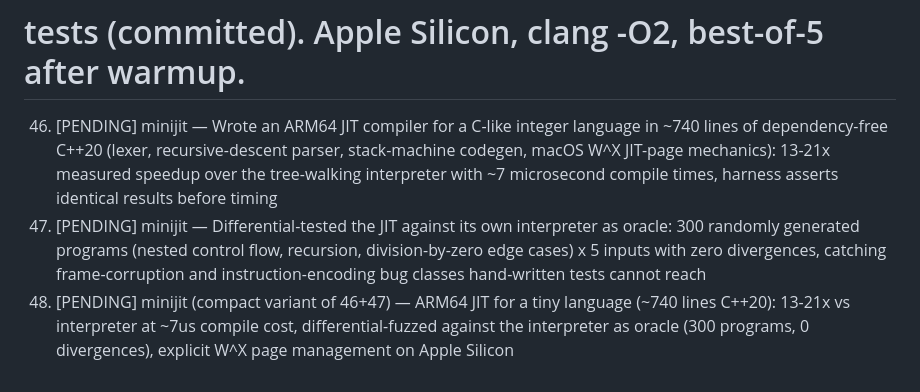
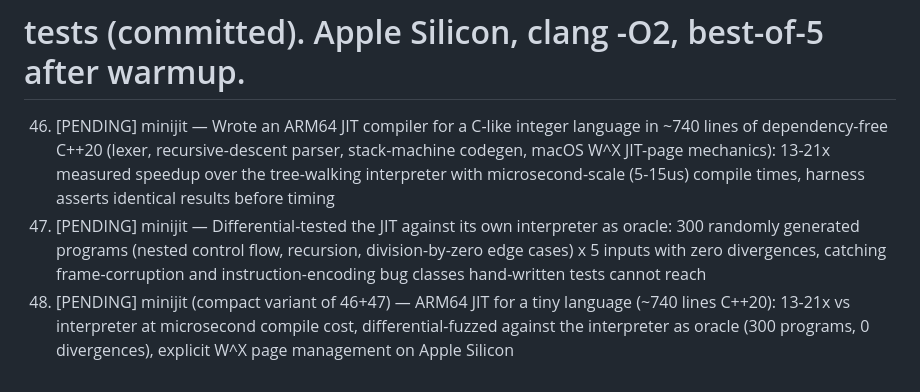
Before and after one commit to david-cui-bruno/jobhunt, a Markdown page: resume/bullet_bank.md, the part around the change. Drawn GitHub-style.

Commit message:
Bullets 46+48: compile-time claim to honest 5-15us range (variance audit)

```diff
--- a/resume/bullet_bank.md
+++ b/resume/bullet_bank.md
@@ -116,6 +116,6 @@
 # PROPOSED minijit bullets (2026-08-11). Source: minijit repo results/bench.json,
 # tests (committed). Apple Silicon, clang -O2, best-of-5 after warmup.
 
-46. [PENDING] minijit — Wrote an ARM64 JIT compiler for a C-like integer language in ~740 lines of dependency-free C++20 (lexer, recursive-descent parser, stack-machine codegen, macOS W^X JIT-page mechanics): 13-21x measured speedup over the tree-walking interpreter with ~7 microsecond compile times, harness asserts identical results before timing
+46. [PENDING] minijit — Wrote an ARM64 JIT compiler for a C-like integer language in ~740 lines of dependency-free C++20 (lexer, recursive-descent parser, stack-machine codegen, macOS W^X JIT-page mechanics): 13-21x measured speedup over the tree-walking interpreter with microsecond-scale (5-15us) compile times, harness asserts identical results before timing
 47. [PENDING] minijit — Differential-tested the JIT against its own interpreter as oracle: 300 randomly generated programs (nested control flow, recursion, division-by-zero edge cases) x 5 inputs with zero divergences, catching frame-corruption and instruction-encoding bug classes hand-written tests cannot reach
-48. [PENDING] minijit (compact variant of 46+47) — ARM64 JIT for a tiny language (~740 lines C++20): 13-21x vs interpreter at ~7us compile cost, differential-fuzzed against the interpreter as oracle (300 programs, 0 divergences), explicit W^X page management on Apple Silicon
+48. [PENDING] minijit (compact variant of 46+47) — ARM64 JIT for a tiny language (~740 lines C++20): 13-21x vs interpreter at microsecond compile cost, differential-fuzzed against the interpreter as oracle (300 programs, 0 divergences), explicit W^X page management on Apple Silicon
```
